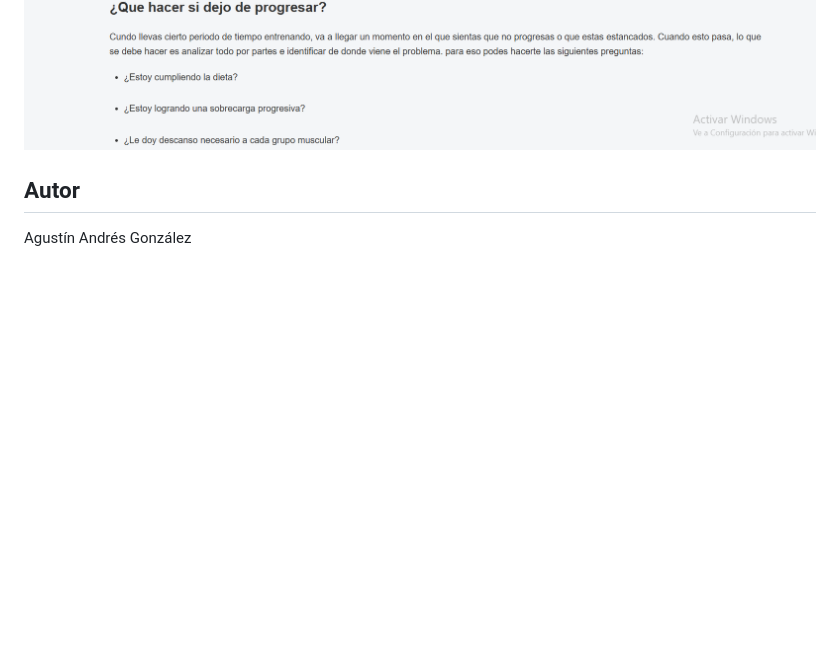
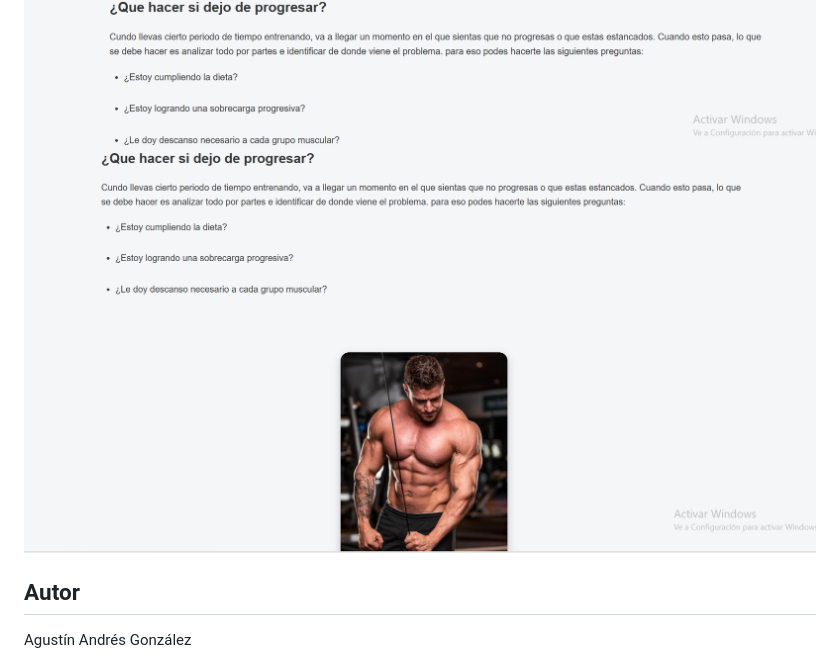
Before and after one commit to agustin160/proyecto-integrador, a Markdown page: readme.md, the part around the change. Rendered like a GitHub page; pictures changed too: imagenes/captura 9.png (added); blank space fills up the shorter version.

Commit message:
feat: agrego captura numero 8

```diff
--- a/readme.md
+++ b/readme.md
@@ -30,6 +30,7 @@ Uso de Grid para organizar el contenido principal.
 ![mi captura](imagenes/captura%206.png)
 ![mi captura](imagenes/captura%207.png)
 ![mi captura](imagenes/captura%208.png)
+![mi captura](imagenes/captura%209.png)
 
 
 ## Autor
```
